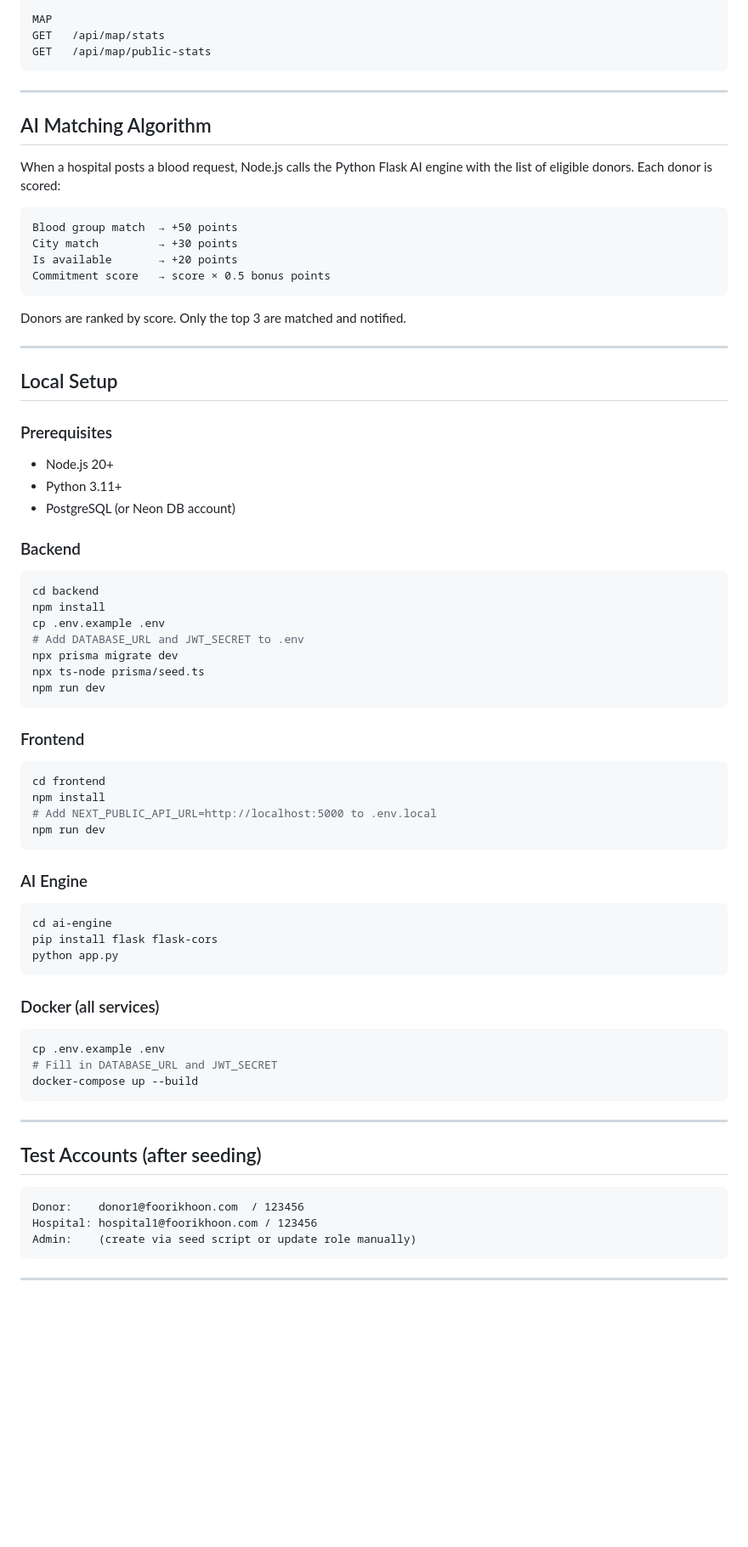
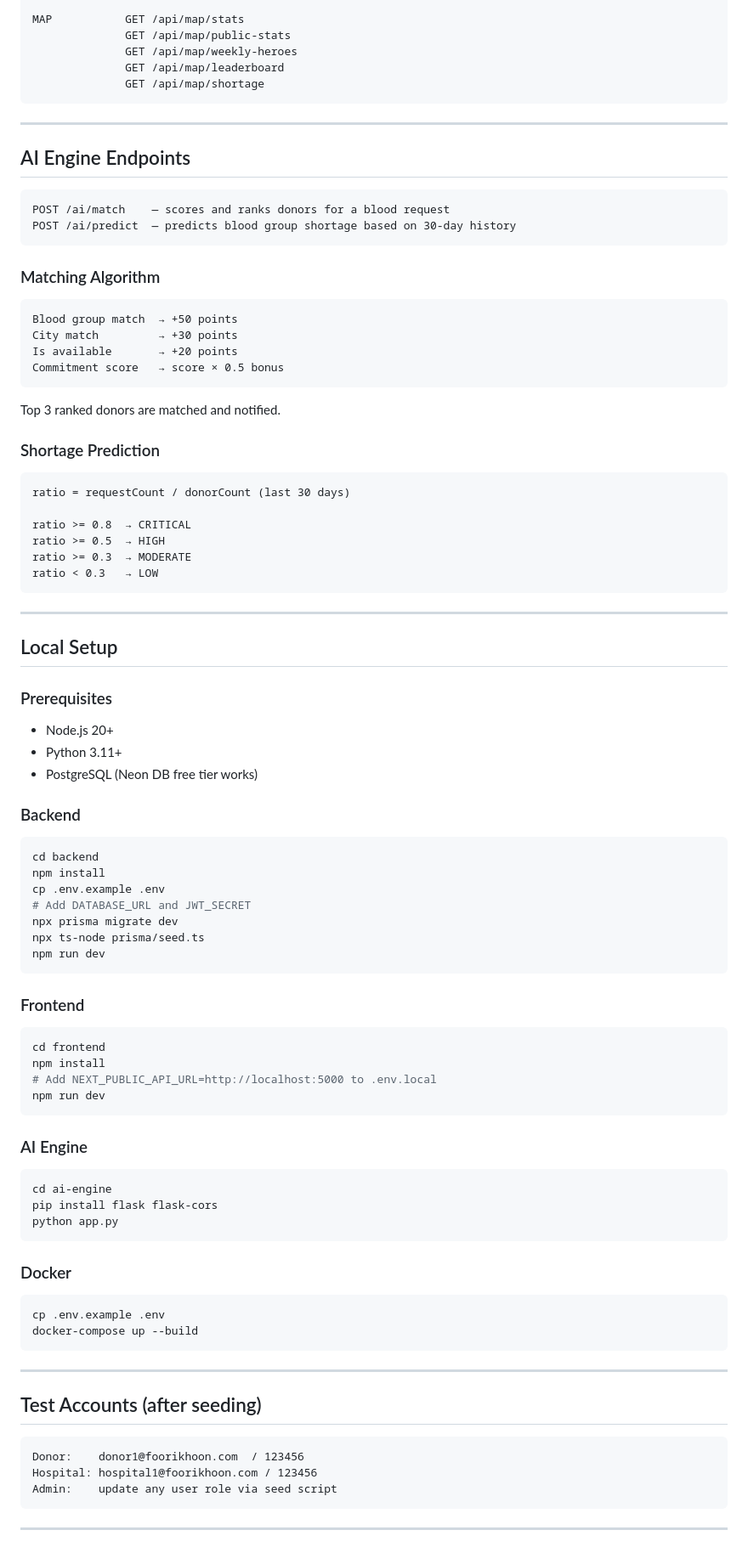
Before and after one commit to Sohaibkundi2/foorikhoon, a Markdown page: README.md, the part around one of its changes. Shown at 85% size. Drawn GitHub-style; blank space fills up the shorter version.

Commit message:
feat: update README with enhanced descriptions and new features

````diff
--- a/README.md
+++ b/README.md
@@ -171,23 +170,41 @@ GET   /api/admin/requests
 
-MAP
-GET   /api/map/stats
-GET   /api/map/public-stats
+MAP           GET /api/map/stats
+              GET /api/map/public-stats
+              GET /api/map/weekly-heroes
+              GET /api/map/leaderboard
+              GET /api/map/shortage
 ```
 
 ---
 
-## AI Matching Algorithm
+## AI Engine Endpoints
 
-When a hospital posts a blood request, Node.js calls the Python Flask AI engine with the list of eligible donors. Each donor is scored:
+```
+POST /ai/match    — scores and ranks donors for a blood request
+POST /ai/predict  — predicts blood group shortage based on 30-day history
+```
+
+### Matching Algorithm
 
 ```
 Blood group match  → +50 points
 City match         → +30 points
 Is available       → +20 points
-Commitment score   → score × 0.5 bonus points
+Commitment score   → score × 0.5 bonus
 ```
 
-Donors are ranked by score. Only the top 3 are matched and notified.
+Top 3 ranked donors are matched and notified.
+
+### Shortage Prediction
+
+```
+ratio = requestCount / donorCount (last 30 days)
+
+ratio >= 0.8  → CRITICAL
+ratio >= 0.5  → HIGH
+ratio >= 0.3  → MODERATE
+ratio < 0.3   → LOW
+```
 
 ---
 
@@ -196,22 +213,20 @@ Donors are ranked by score. Only the top 3 are matched and notified.
 ### Prerequisites
 - Node.js 20+
 - Python 3.11+
-- PostgreSQL (or Neon DB account)
+- PostgreSQL (Neon DB free tier works)
 
 ### Backend
-
 ```bash
 cd backend
 npm install
 cp .env.example .env
-# Add DATABASE_URL and JWT_SECRET to .env
+# Add DATABASE_URL and JWT_SECRET
 npx prisma migrate dev
 npx ts-node prisma/seed.ts
 npm run dev
 ```
 
 ### Frontend
-
 ```bash
 cd frontend
 npm install
@@ -220,18 +235,15 @@ npm run dev
 ```
 
 ### AI Engine
-
 ```bash
 cd ai-engine
 pip install flask flask-cors
 python app.py
 ```
 
-### Docker (all services)
-
+### Docker
 ```bash
 cp .env.example .env
-# Fill in DATABASE_URL and JWT_SECRET
 docker-compose up --build
 ```
 
@@ -242,7 +254,7 @@ docker-compose up --build
 ```
 Donor:    donor1@foorikhoon.com  / 123456
 Hospital: hospital1@foorikhoon.com / 123456
-Admin:    (create via seed script or update role manually)
+Admin:    update any user role via seed script
 ```
 
 ---
````
Also changed, not shown: other parts of README.md (+103 -83 lines).
